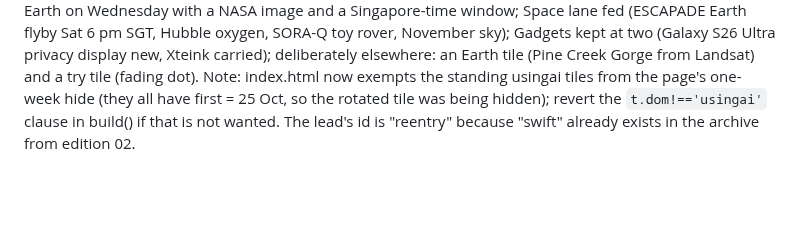
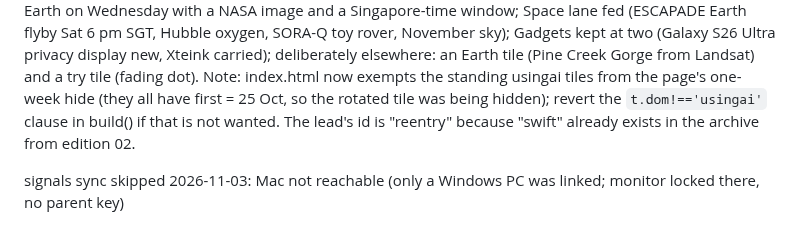
Before and after one commit to manav-singhania/frontier, a Markdown page: signals/latest.md, the part around the change. GitHub-like rendering; blank space fills up the shorter version.

Commit message:
signals: sync skipped 2026-11-03, Mac not reachable
Co-Authored-By: Claude Fable 5.1 <noreply@anthropic.com>
Claude-Session: https://claude.ai/code/session_01BqQJSoNtXvmxnrzdpnBo1s

```diff
--- a/signals/latest.md
+++ b/signals/latest.md
@@ -99,3 +99,5 @@ Dropped by the one-week rule: none (no edition 10 tile had first ≤ 2026-10-27)
 Photos: 8 tiles carry real photos (reentry, escapade, oxy, nvs, gorge, lace, whatsup, titan); 8 of the 9 space/Earth/Singapore/India tiles (soraq has drawn art, its source photo is JAXA/TOMY copyright). Next Using AI rotation: aimit (aicraft and ai17 ran most recently; ai30 and aitry are opened).
 Lean applied: he opened swiftend, so the lead is Swift falling back to Earth on Wednesday with a NASA image and a Singapore-time window; Space lane fed (ESCAPADE Earth flyby Sat 6 pm SGT, Hubble oxygen, SORA-Q toy rover, November sky); Gadgets kept at two (Galaxy S26 Ultra privacy display new, Xteink carried); deliberately elsewhere: an Earth tile (Pine Creek Gorge from Landsat) and a try tile (fading dot).
 Note: index.html now exempts the standing usingai tiles from the page's one-week hide (they all have first = 25 Oct, so the rotated tile was being hidden); revert the `t.dom!=='usingai'` clause in build() if that is not wanted. The lead's id is "reentry" because "swift" already exists in the archive from edition 02.
+
+signals sync skipped 2026-11-03: Mac not reachable (only a Windows PC was linked; monitor locked there, no parent key)
```
